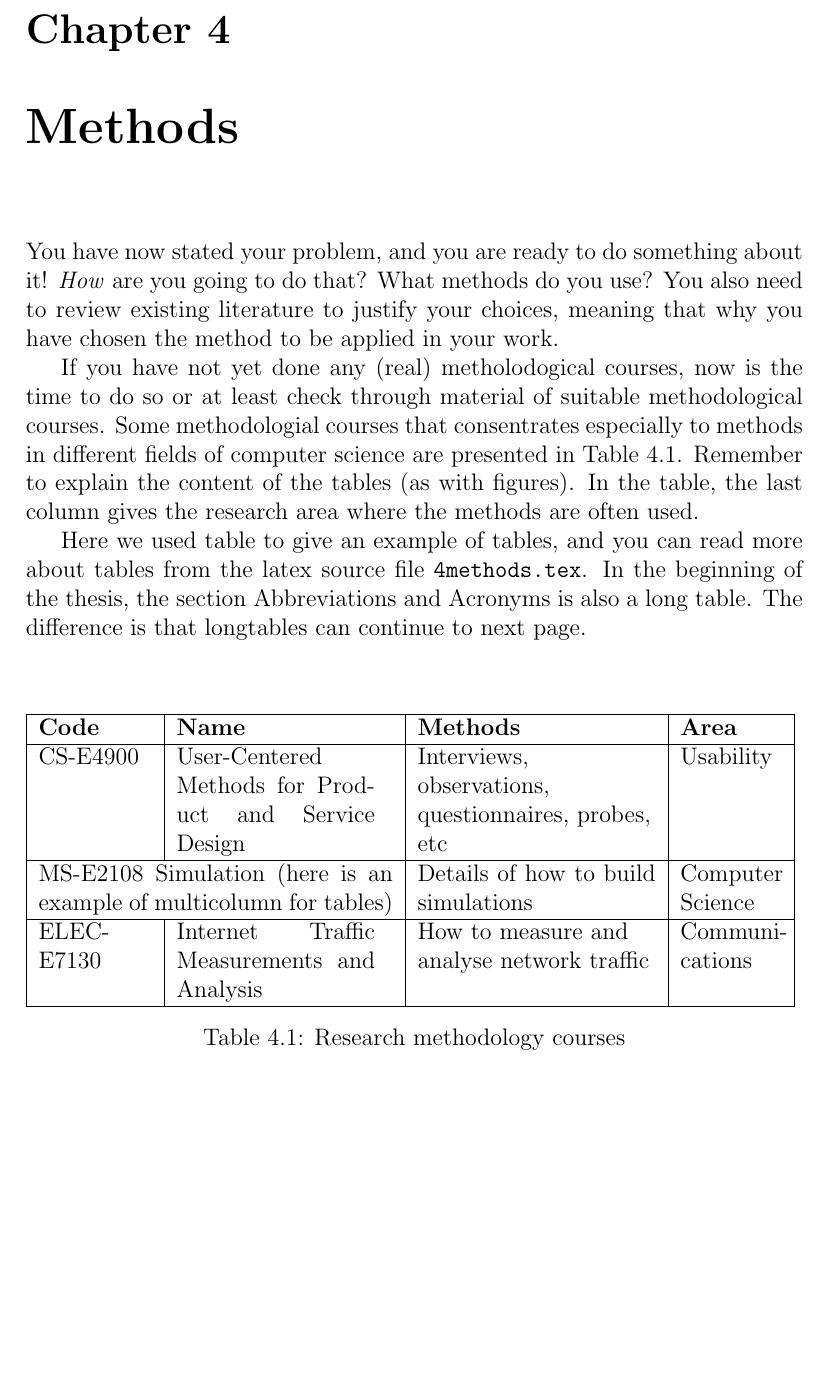
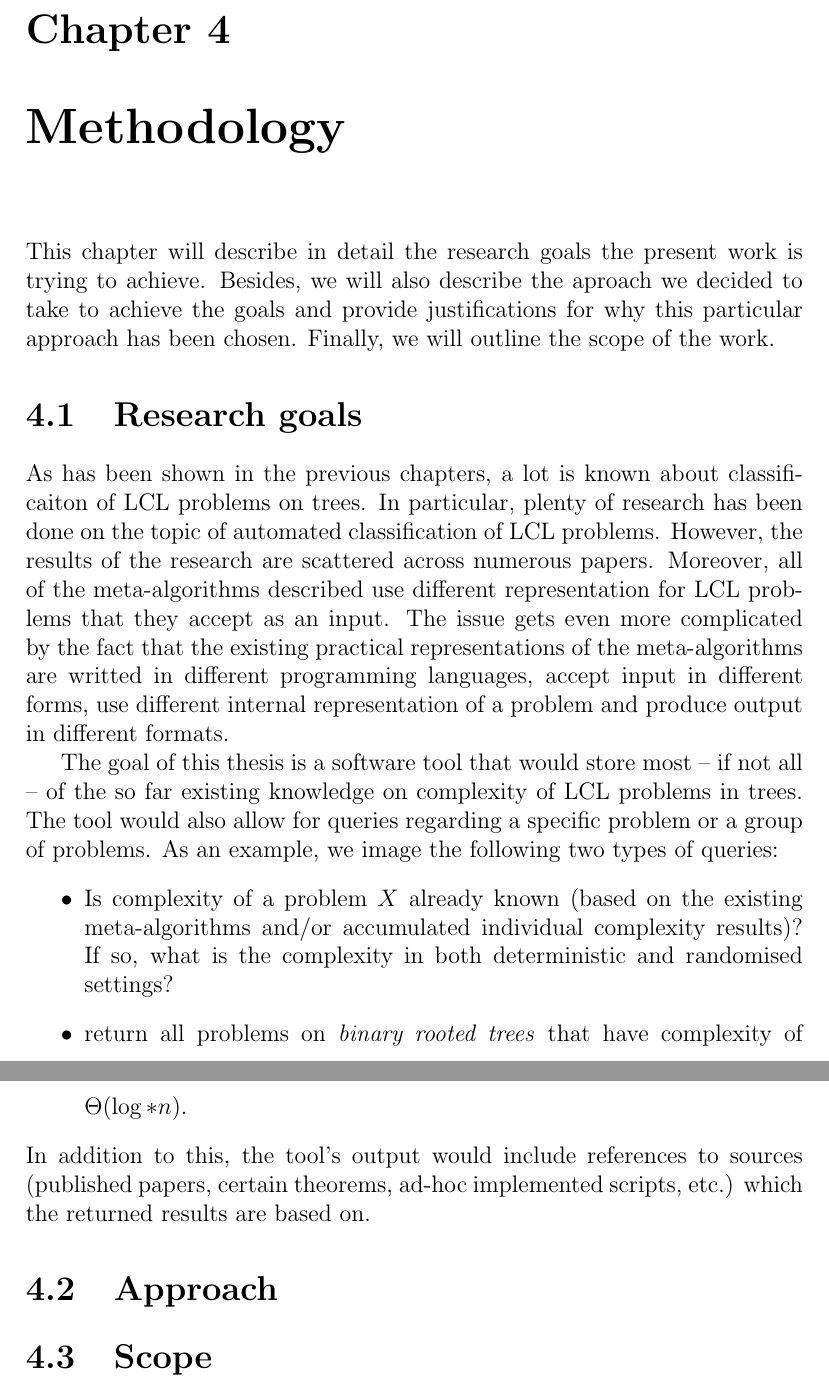
Before and after one commit to AleksTeresh/lcl-classifier, a LaTeX thesis (report/thesis-example.tex, which reads report/4methods.tex): part of page 35 of 43 before the commit and two parts of pages 35 and 36 of 44 after it, the two joined at a grey line, cut so that both start at the same text, the shorter picture padded with empty space. Compiled offline with pdfLaTeX.

Commit message:
text: add section on research goals

```diff
--- a/report/4methods.tex
+++ b/report/4methods.tex
@@ -1,93 +1,40 @@
-\chapter{Methods}
+\chapter{Methodology}
 \label{chapter:methods}
 
-You have now stated your problem, and you are ready to do something
-about it!  \emph{How} are you going to do that? What methods do you
-use?  You also need to review existing literature to justify your
-choices, meaning that why you have chosen the method to be applied in
-your work.
+This chapter will describe in detail the research goals the present work
+is trying to achieve. Besides, we will also describe the aproach we decided
+to take to achieve the goals and provide justifications for why this particular
+approach has been chosen. Finally, we will outline the scope of the work.
 
-% An example of a traditional LaTeX table
-% ------------------------------------------------------------------
-% A note on underfull/overfull table cells and tables:
-% ------------------------------------------------------------------
-% In professional typography, the width of the text in a page is always a lot
-% less than the width of the page. If you are accustomed to the (too wide) text
-% areas used in Microsoft Word's standard documents, the width of the text in
-% this thesis layout may suprise you. However, text in a book needs wide
-% margins. Narrow text is easier to read and looks nicer. Longer lines are
-% hard to read, because the start of the next line is harder to locate when
-% moving from line to the next.
-% However, tables that are in the middle of the text often would require a wider
-% area. By default, LaTeX will complain if you create too wide tables with
-% ``overfull'' error messages, and the table will not be positioned properly
-% (not centered). If at all possible, try to make the table narrow enough so
-% that it fits to the same space as the text (total width = \textwidth).
-% If you do need more space, you can either
-% 1) ignore the LaTeX warnings
-% 2) use the textpos-package to manually position the table (read the package
-%    documentation)
-% 3) if you have the table as a PDF document (of correct size, A4), you can use
-%    the pdfpages package to include the page. This overrides the margin
-%    settings for this page and LaTeX will not complain.
-% ------------------------------------------------------------------
-% Another note:
-% ------------------------------------------------------------------
-% If your table fits to \textwidth, but the cells are so narrow that the text
-% in p{..}-formatted cells does not flow nicely (you get underfull warnings
-% because LaTeX tries to justify the text in the cells) you can manually set
-% the text to unjustified by using the \raggedright command for each cell
-% that you do not want to be justified (see the example below). \raggedleft
-% is also possible, of course...
-% ------------------------------------------------------------------
-% If you need to have linefeeds (\\) inside a cell, you must create a new
-% paragraph-formatting environment inside the cell. Most common ones are
-% the minipage-environment and the \parbox command (see LaTeX documentation
-% for details; or just google for ``LaTeX minipage'' and ``LaTeX parbox'').
-\begin{table}
-\begin{tabular}{|p{2cm}|p{3.5cm}|p{4.2cm}|p{1.8cm}|}
-% Alignment of sells: l=left, c=center, r=right.
-% If you want wrapping lines, use p{width} exact cell widths.
-% If you want vertical lines between columns, write | above between the letters
-% Horizontal lines are generated with the \hline command:
-\hline % The line on top of the table
-\textbf{Code} & \textbf{Name} & \textbf{Methods} & \textbf{Area} \\
-\hline
-% Place a & between the columns
-% In the end of the line, use two backslashes \\ to break the line,
-% then place a \hline to make a horizontal line below the row
-CS-E4900 & User-Centered Methods for Product and Service Design
-    & \raggedright Interviews, observations, questionnaires, probes, etc
-& Usability \\
-\hline
-\multicolumn{2}{|p{6.25cm}|}{MS-E2108 Simulation (here is an example of
- multicolumn for tables)}& Details of how to build simulations &
-                                                                 Computer Science \\
-% The multicolumn command takes the following 3 arguments:
-% the number of cells to merge, the cell formatting for the new cell, and the
-% contents of the cell
-\hline
-ELEC-E7130 & Internet Traffic Measurements and Analysis
-& \raggedright How to measure and analyse network
-  traffic & Communi\-cations \\ \hline % here we give hint for hyphenation
-\end{tabular} % for really simple tables, you can just use tabular
-% You can place the caption either below (like here) or above the table
-\caption{Research methodology courses}
-% Place the label just after the caption to make the link work
-\label{table:courses}
-\end{table} % table makes a floating object with a title
+\section{Research goals}
 
-If you have not yet done any (real) metholodogical courses,
-now is the time to do so or at least
-check through material of suitable methodological courses. Some
-methodologial courses that consentrates especially to methods in
-different fields of computer science are
-presented in Table~\ref{table:courses}. Remember to explain the
-content of the tables (as with figures). In the table, the last column
-gives the research area where the methods are often used.
+As has been shown in the previous chapters, a lot is known about classificaiton
+of LCL problems on trees. In particular, plenty of research has been done
+on the topic of automated classification of LCL problems. However, the
+results of the research are scattered across numerous papers. Moreover,
+all of the meta-algorithms described use different representation for LCL
+problems that they accept as an input.
+The issue gets even more complicated by the fact that the existing practical representations
+of the meta-algorithms are writted in different programming languages, accept input in
+different forms,
+use different internal representation of a problem and produce output in different
+formats.
 
-Here we used table to give an example of tables, and you can read more
-about tables from the latex source file \texttt{4methods.tex}. In the
-beginning of the thesis, the section Abbreviations and Acronyms is
-also a long table. The difference is that longtables can continue to
-next page.
+The goal of this thesis is a software tool that would store most -- if not all -- of
+the so far existing knowledge on complexity of LCL problems in trees.
+The tool would also allow for queries regarding a specific problem or a group of
+problems. As an example, we image the following two types of queries:
+\begin{itemize}
+  \item Is complexity of a problem $X$ already known (based on the existing meta-algorithms
+  and/or accumulated individual complexity results)? If so, what is the complexity in both
+  deterministic and randomised settings?
+  \item return all problems on \emph{binary rooted trees} that have complexity of
+  $\Theta(\log* n)$.
+\end{itemize}
+In addition to this, the tool’s output would include references to sources
+(published papers, certain theorems, ad-hoc implemented scripts, etc.)
+which the returned results are based on.
+
+\section{Approach}
+
+\section{Scope}
```
